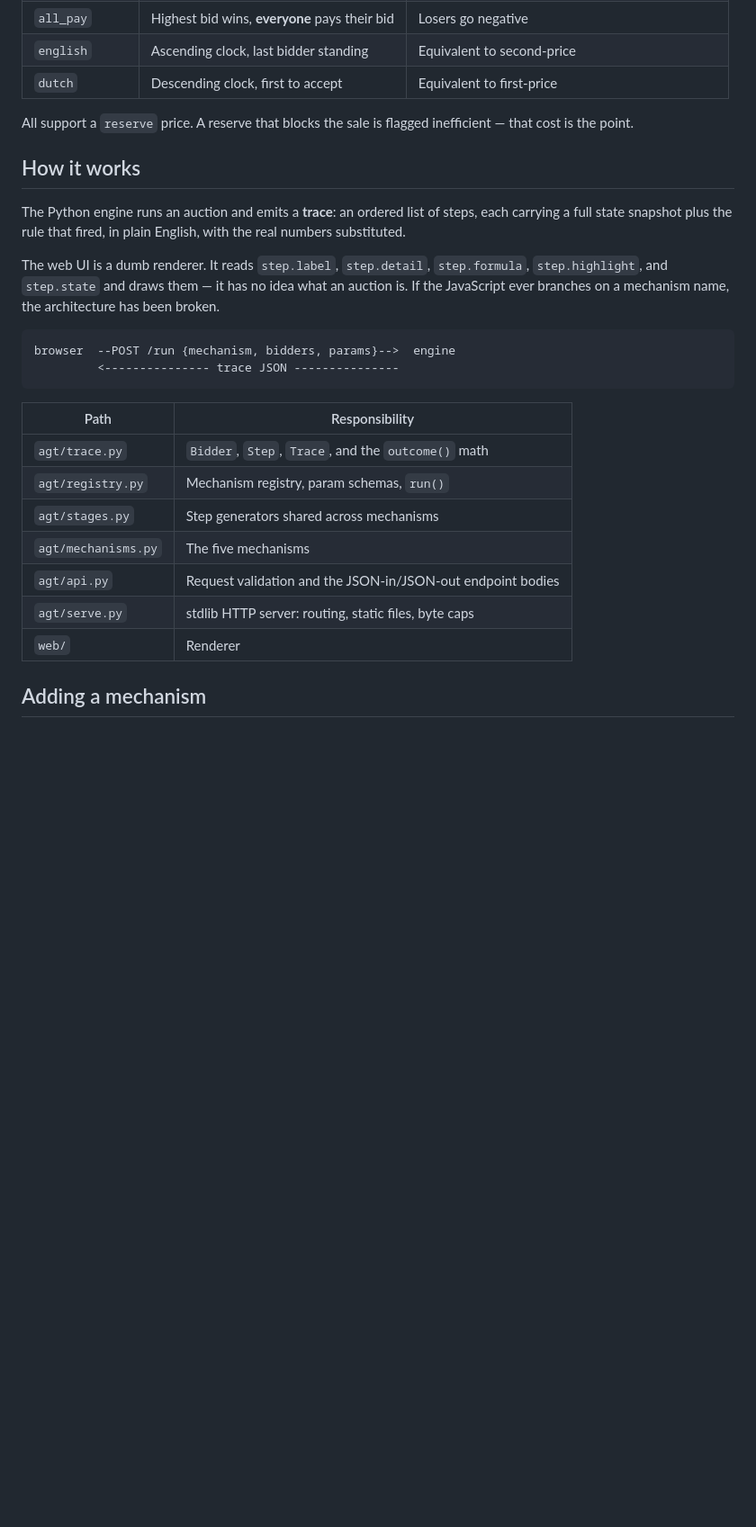
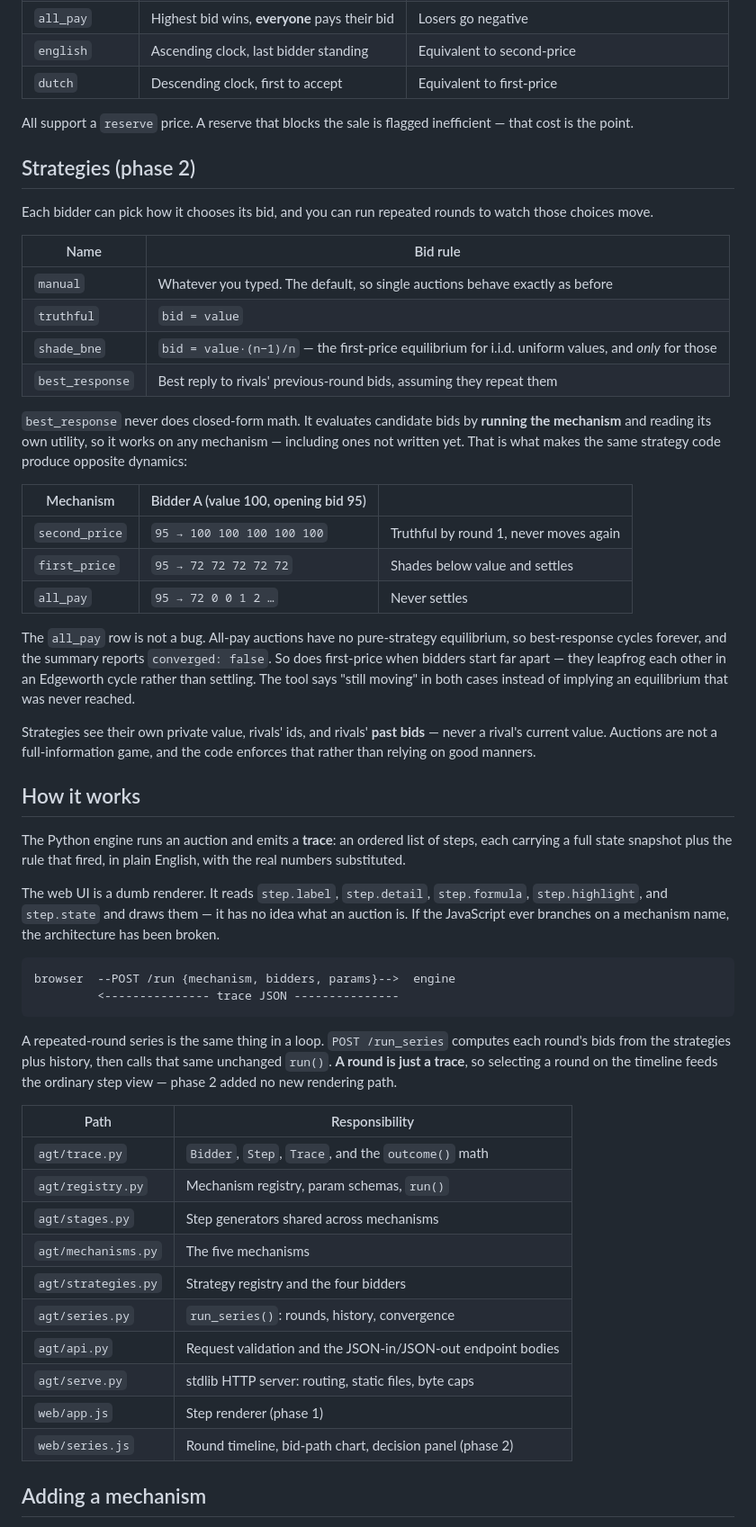
Before and after one commit to choosen23/auction-lab, a Markdown page: README.md, the part around one of its changes. Shown at 90% size. Rendered like a GitHub page; blank space fills up the shorter version.

Commit message:
docs: phase 2 README and acceptance pass

````diff
--- a/README.md
+++ b/README.md
@@ -26,6 +26,37 @@ JS. `--port` changes the port.
 All support a `reserve` price. A reserve that blocks the sale is flagged inefficient — that cost is
 the point.
 
+## Strategies (phase 2)
+
+Each bidder can pick how it chooses its bid, and you can run repeated rounds to watch those choices
+move.
+
+| Name | Bid rule |
+|---|---|
+| `manual` | Whatever you typed. The default, so single auctions behave exactly as before |
+| `truthful` | `bid = value` |
+| `shade_bne` | `bid = value·(n−1)/n` — the first-price equilibrium for i.i.d. uniform values, and *only* for those |
+| `best_response` | Best reply to rivals' previous-round bids, assuming they repeat them |
+
+`best_response` never does closed-form math. It evaluates candidate bids by **running the mechanism**
+and reading its own utility, so it works on any mechanism — including ones not written yet. That is
+what makes the same strategy code produce opposite dynamics:
+
+| Mechanism | Bidder A (value 100, opening bid 95) | |
+|---|---|---|
+| `second_price` | `95 → 100 100 100 100 100` | Truthful by round 1, never moves again |
+| `first_price` | `95 → 72 72 72 72 72` | Shades below value and settles |
+| `all_pay` | `95 → 72 0 0 1 2 …` | Never settles |
+
+The `all_pay` row is not a bug. All-pay auctions have no pure-strategy equilibrium, so
+best-response cycles forever, and the summary reports `converged: false`. So does first-price when
+bidders start far apart — they leapfrog each other in an Edgeworth cycle rather than settling. The
+tool says "still moving" in both cases instead of implying an equilibrium that was never reached.
+
+Strategies see their own private value, rivals' ids, and rivals' **past bids** — never a rival's
+current value. Auctions are not a full-information game, and the code enforces that rather than
+relying on good manners.
+
 ## How it works
 
 The Python engine runs an auction and emits a **trace**: an ordered list of steps, each carrying a
@@ -40,15 +71,23 @@ browser  --POST /run {mechanism, bidders, params}-->  engine
          <--------------- trace JSON ---------------
 ```
 
+A repeated-round series is the same thing in a loop. `POST /run_series` computes each round's bids
+from the strategies plus history, then calls that same unchanged `run()`. **A round is just a
+trace**, so selecting a round on the timeline feeds the ordinary step view — phase 2 added no new
+rendering path.
+
 | Path | Responsibility |
 |---|---|
 | `agt/trace.py` | `Bidder`, `Step`, `Trace`, and the `outcome()` math |
 | `agt/registry.py` | Mechanism registry, param schemas, `run()` |
 | `agt/stages.py` | Step generators shared across mechanisms |
 | `agt/mechanisms.py` | The five mechanisms |
+| `agt/strategies.py` | Strategy registry and the four bidders |
+| `agt/series.py` | `run_series()`: rounds, history, convergence |
 | `agt/api.py` | Request validation and the JSON-in/JSON-out endpoint bodies |
 | `agt/serve.py` | stdlib HTTP server: routing, static files, byte caps |
-| `web/` | Renderer |
+| `web/app.js` | Step renderer (phase 1) |
+| `web/series.js` | Round timeline, bid-path chart, decision panel (phase 2) |
 
 ## Adding a mechanism
 
````
Also changed, not shown: other parts of README.md (+29 -2 lines).
